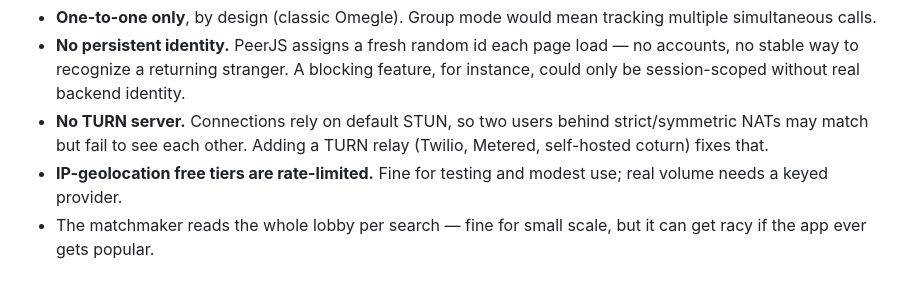
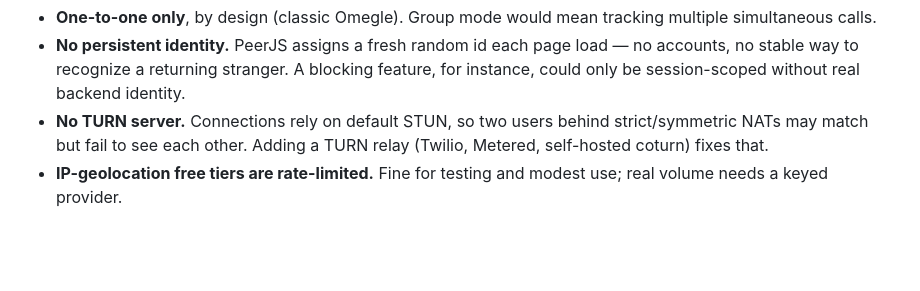
Before and after one commit to jay23606/slumegle, a Markdown page: README.md, the part around the change. Drawn GitHub-style; blank space fills up the shorter version.

Commit message:
Fix duplicate line in README.md

```diff
--- a/README.md
+++ b/README.md
@@ -63,4 +63,3 @@ matches it. Each tab needs its own camera/mic permission.
 - **No persistent identity.** PeerJS assigns a fresh random id each page load — no accounts, no stable way to recognize a returning stranger. A blocking feature, for instance, could only be session-scoped without real backend identity.
 - **No TURN server.** Connections rely on default STUN, so two users behind strict/symmetric NATs may match but fail to see each other. Adding a TURN relay (Twilio, Metered, self-hosted coturn) fixes that.
 - **IP-geolocation free tiers are rate-limited.** Fine for testing and modest use; real volume needs a keyed provider.
-- The matchmaker reads the whole lobby per search — fine for small scale, but it can get racy if the app ever gets popular.
```
